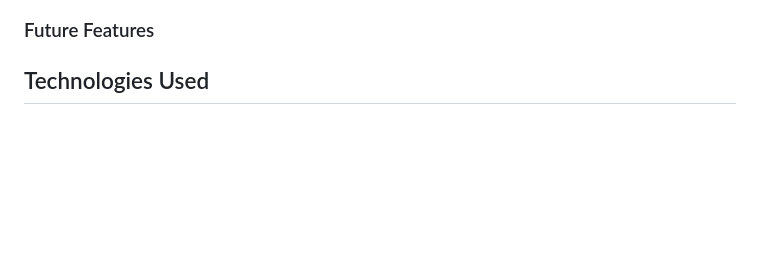
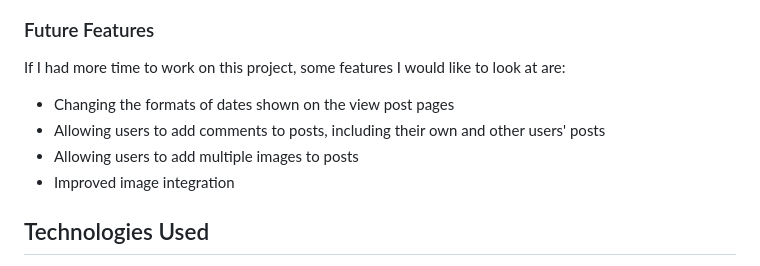
Before and after one commit to 99bjacko/milestone-project-3, a Markdown page: README.md, the part around the change. Drawn GitHub-style; blank space fills up the shorter version.

Commit message:
Add future features section to README.md

```diff
--- a/README.md
+++ b/README.md
@@ -299,6 +299,13 @@ The typography for this project was picked using Google Fonts.
 
 ### Future Features
 
+If I had more time to work on this project, some features I would like to look at are:
+
+- Changing the formats of dates shown on the view post pages
+- Allowing users to add comments to posts, including their own and other users' posts
+- Allowing users to add multiple images to posts
+- Improved image integration
+
 ## Technologies Used
 
 - [HTML5](https://en.wikipedia.org/wiki/HTML5) was used to create the website
```
